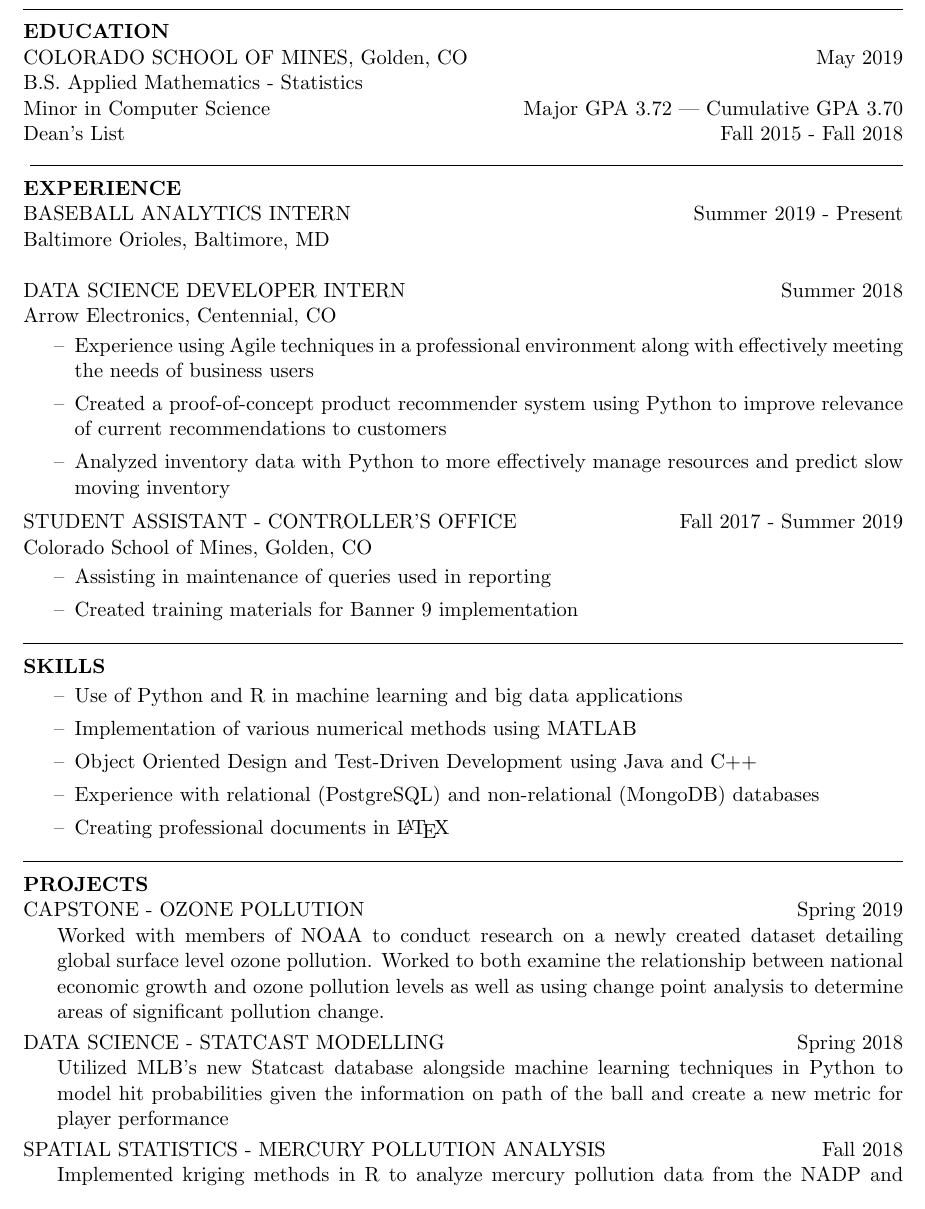
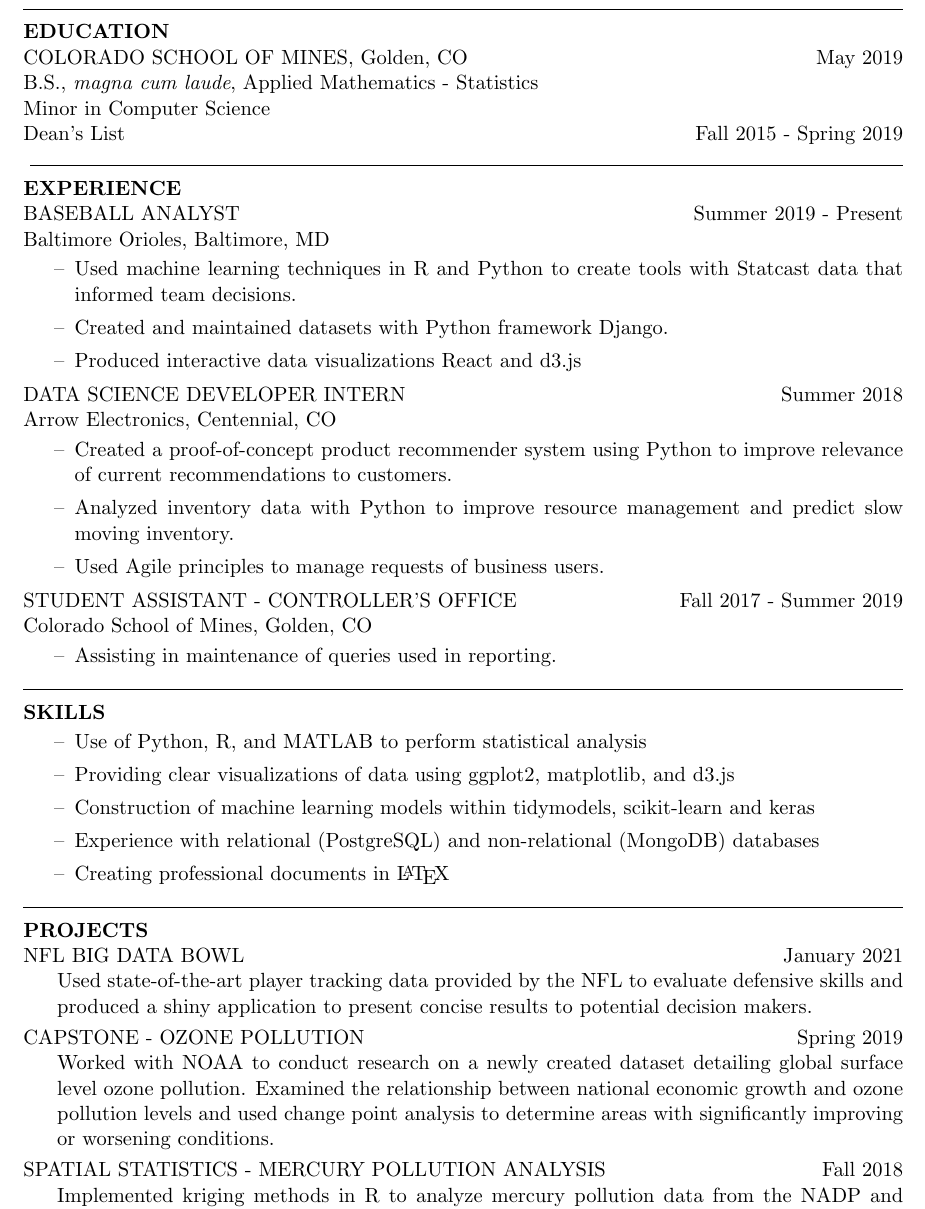
Before and after one commit to hbmccreery/Resume, a LaTeX CV (HughMcCreeryResume.tex): part of the page, cut so that both start at the same text. Compiled offline with pdfLaTeX.

Commit message:
Expanded resume stub for Orioles

```diff
--- a/HughMcCreeryResume.tex
+++ b/HughMcCreeryResume.tex
@@ -19,31 +19,36 @@
 \vspace{-0.2in}
 \section{EDUCATION}
  \noindent COLORADO SCHOOL OF MINES, Golden, CO \hfill May 2019 \\
-B.S. Applied Mathematics - Statistics \\
-Minor in Computer Science \hfill Major GPA 3.72 | Cumulative GPA 3.70	\\
-Dean's List \hfill Fall 2015 - Fall 2018 \\
+B.S., \textit{magna cum laude}, Applied Mathematics - Statistics\\
+Minor in Computer Science \\
+Dean's List \hfill Fall 2015 - Spring 2019 \\
 \vspace{-0.1in}
 \hrulefill
 \vspace{-0.1in}
 \section{EXPERIENCE}
-BASEBALL ANALYTICS INTERN \hfill Summer 2019 - Present	\\
+BASEBALL ANALYST \hfill Summer 2019 - Present	\\
 Baltimore Orioles, Baltimore, MD
 
+\begin{itemize}
+	\item Used machine learning techniques in R and Python to create tools with Statcast data that informed team decisions.
+	\item Created and maintained datasets with Python framework Django.
+	\item Produced interactive data visualizations React and d3.js
+\end{itemize}
+\vspace{-0.15in}
 DATA SCIENCE DEVELOPER INTERN \hfill Summer 2018 \\
 Arrow Electronics, Centennial, CO
 
 \begin{itemize}
-	\item Experience using Agile techniques in a professional environment along with effectively meeting the needs of business users
-	\item Created a proof-of-concept product recommender system using Python to improve relevance of current recommendations to customers
-	\item Analyzed inventory data with Python to more effectively manage resources and predict slow moving inventory
+	\item Created a proof-of-concept product recommender system using Python to improve relevance of current recommendations to customers.
+	\item Analyzed inventory data with Python to improve resource management and predict slow moving inventory.
+	\item Used Agile principles to manage requests of business users.
 \end{itemize}
 \vspace{-0.15in}
 STUDENT ASSISTANT - CONTROLLER'S OFFICE \hfill Fall 2017 - Summer 2019 \\
 Colorado School of Mines, Golden, CO
 
 \begin{itemize}
-	\item Assisting in maintenance of queries used in reporting
-	\item Created training materials for Banner 9 implementation
+	\item Assisting in maintenance of queries used in reporting.
 \end{itemize}
 
 \vspace{-0.2in}
@@ -52,9 +57,9 @@ Colorado School of Mines, Golden, CO
 \section{SKILLS}
 
 \begin{itemize}
-	\item Use of Python and R in machine learning and big data applications
-	\item Implementation of various numerical methods using MATLAB
-	\item Object Oriented Design and Test-Driven Development using Java and C++
+	\item Use of Python, R, and MATLAB to perform statistical analysis
+	\item Providing clear visualizations of data using ggplot2, matplotlib, and d3.js
+	\item Construction of machine learning models within tidymodels, scikit-learn and keras
 	\item Experience with relational (PostgreSQL) and non-relational (MongoDB) databases
 	\item Creating professional documents in \LaTeX
 \end{itemize}
@@ -65,14 +70,16 @@ Colorado School of Mines, Golden, CO
 
 \section{PROJECTS}
 \begin{hangparas}{.25in}{1}
-CAPSTONE - OZONE POLLUTION \hfill Spring 2019	\\
-Worked with members of NOAA to conduct research on a newly created dataset detailing global surface level ozone pollution. Worked to both examine the relationship between national economic growth and ozone pollution levels as well as using change point analysis to determine areas of significant pollution change.
+NFL BIG DATA BOWL \hfill January 2021 \\
+Used state-of-the-art player tracking data provided by the NFL to evaluate defensive skills and produced a shiny application to present concise results to potential decision makers.
 \vspace{-0.15in}
 
-DATA SCIENCE - STATCAST MODELLING \hfill Spring 2018 \\ \indent Utilized MLB's new Statcast database alongside machine learning techniques in Python to model hit probabilities given the information on path of the ball and create a new metric for player performance
+CAPSTONE - OZONE POLLUTION \hfill Spring 2019	\\
+Worked with NOAA to conduct research on a newly created dataset detailing global surface level ozone pollution. Examined the relationship between national economic growth and ozone pollution levels and used change point analysis to determine areas with significantly improving or worsening conditions.
 \vspace{-0.15in}
 
 SPATIAL STATISTICS - MERCURY POLLUTION ANALYSIS \hfill Fall 2018 \\ \indent Implemented kriging methods in R to analyze mercury pollution data from the NADP and predict locations with potentially problematic levels of pollution outside of the dataset.
+\vspace{-0.15in}
 \end{hangparas}
 \end{resume}
 \end{document}
```
Also changed, not shown: HughMcCreeryResume.pdf, HughMcCreeryResume.tex (2 more changed lines).
